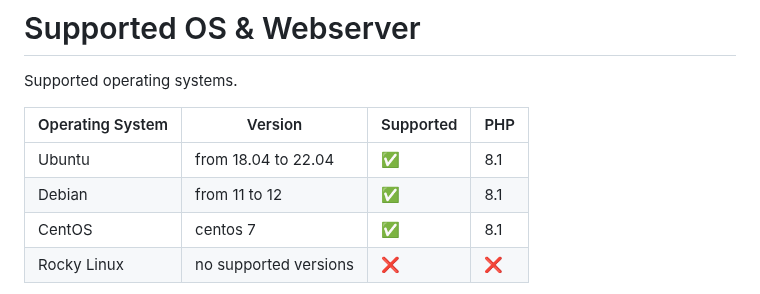
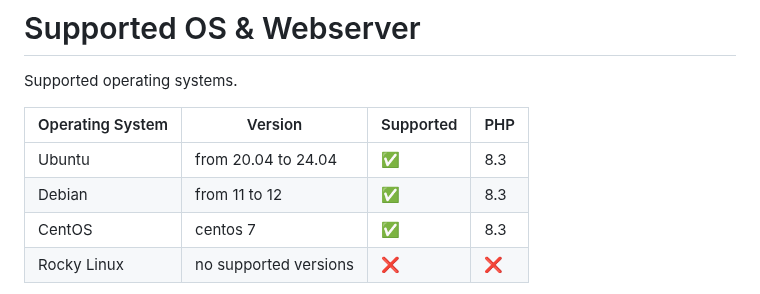
Before and after one commit to guldkage/Pterodactyl-Installer, a Markdown page: README.md, the part around the change. Rendered like a GitHub page.

```diff
--- a/README.md
+++ b/README.md
@@ -26,9 +26,9 @@ Supported operating systems.
 
 | Operating System | Version               | Supported                          |   PHP |
 | ---------------- | ----------------------| ---------------------------------- | ----- |
-| Ubuntu           | from 18.04 to 22.04   | :white_check_mark:                 | 8.1   |
-| Debian           | from 11 to 12         | :white_check_mark:                 | 8.1   |
-| CentOS           |       centos 7        | :white_check_mark:                 | 8.1   |
+| Ubuntu           | from 20.04 to 24.04   | :white_check_mark:                 | 8.3   |
+| Debian           | from 11 to 12         | :white_check_mark:                 | 8.3   |
+| CentOS           |       centos 7        | :white_check_mark:                 | 8.3   |
 | Rocky Linux      | no supported versions | :x:                                | :x:   |
 
 :warning: Be aware of using CentOS 7. It is EOL and there will not be added support in this script for any newer CentOS version. If you are running CentOS and you want to use this script, you should switch to a new distro, such as Debian or Ubuntu.
```
